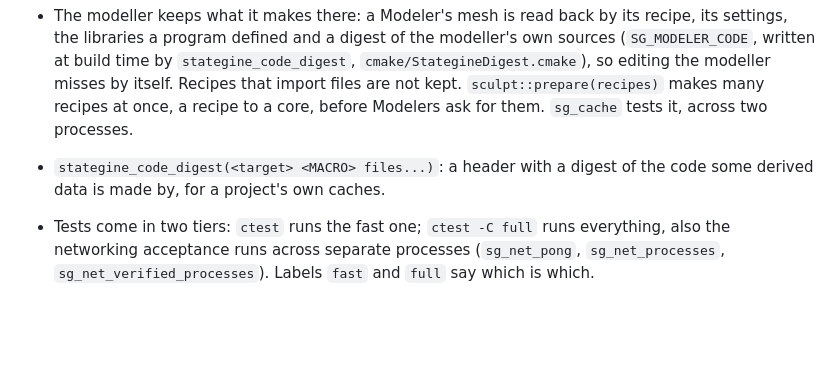
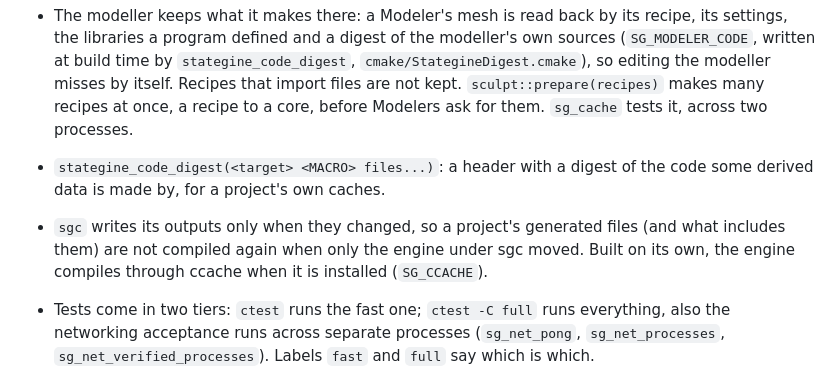
Before and after one commit to Bardia323/stategine, a Markdown page: CHANGELOG.md, the part around the change. Drawn GitHub-style; blank space fills up the shorter version.

Commit message:
Say in the changelog what sgc and ccache now do
Co-Authored-By: Claude Opus 5.5 <noreply@anthropic.com>
Claude-Session: https://claude.ai/code/session_018EJYMUe2EnErMiFBAx1TLy

```diff
--- a/CHANGELOG.md
+++ b/CHANGELOG.md
@@ -11,6 +11,7 @@ While the major version is 0, a minor bump may break the API.
 - A disk cache for derived data (`sg::cache`, `sg/core/Cache.hpp`): bytes kept under a 128-bit digest (`sg::Hasher`, `sg::Digest`) of everything they were made from. A file is written aside and renamed into place, carries its key and a digest of its bytes, and a missing, damaged, cut-off or foreign file is a miss - so the cache is never a source of truth, and two programs can share its folder. Nothing is kept until a program sets a folder (`cache::set_folder`). `cache::hands()` and `cache::background_priority()` let work that fills it use every core but one, below normal priority.
 - The modeller keeps what it makes there: a Modeler's mesh is read back by its recipe, its settings, the libraries a program defined and a digest of the modeller's own sources (`SG_MODELER_CODE`, written at build time by `stategine_code_digest`, `cmake/StategineDigest.cmake`), so editing the modeller misses by itself. Recipes that import files are not kept. `sculpt::prepare(recipes)` makes many recipes at once, a recipe to a core, before Modelers ask for them. `sg_cache` tests it, across two processes.
 - `stategine_code_digest(<target> <MACRO> files...)`: a header with a digest of the code some derived data is made by, for a project's own caches.
+- `sgc` writes its outputs only when they changed, so a project's generated files (and what includes them) are not compiled again when only the engine under sgc moved. Built on its own, the engine compiles through ccache when it is installed (`SG_CCACHE`).
 - Tests come in two tiers: `ctest` runs the fast one; `ctest -C full` runs everything, also the networking acceptance runs across separate processes (`sg_net_pong`, `sg_net_processes`, `sg_net_verified_processes`). Labels `fast` and `full` say which is which.
 
 - A being (`sg::Being`, `sg/domains/Being.hpp`): a creature as a state of its own - its skeleton (joints riding joints), its body (parts on them, or a skinned mesh), and its spirit (one driven arrow): clips sampled and blended across layers, joints held, hands and feet reaching by inverse kinematics, and every joint going to its target at its own stiffness - the intention says what must hold, the body's dynamics get there. Its own clock: `tempo` = `scale` ^ -`tempo_exp`, so a small creature lives faster; `age` is its proper time. Models rigged elsewhere are read from glTF 2.0 (`import_gltf`: skin joints, skinned mesh, animations as clips with rotation and translation keys) and BVH; `skinned` poses the mesh by linear blend skinning, `show`/`show_skins` show it in a room, `humanoid` makes a mannequin with clips to start from.
```
